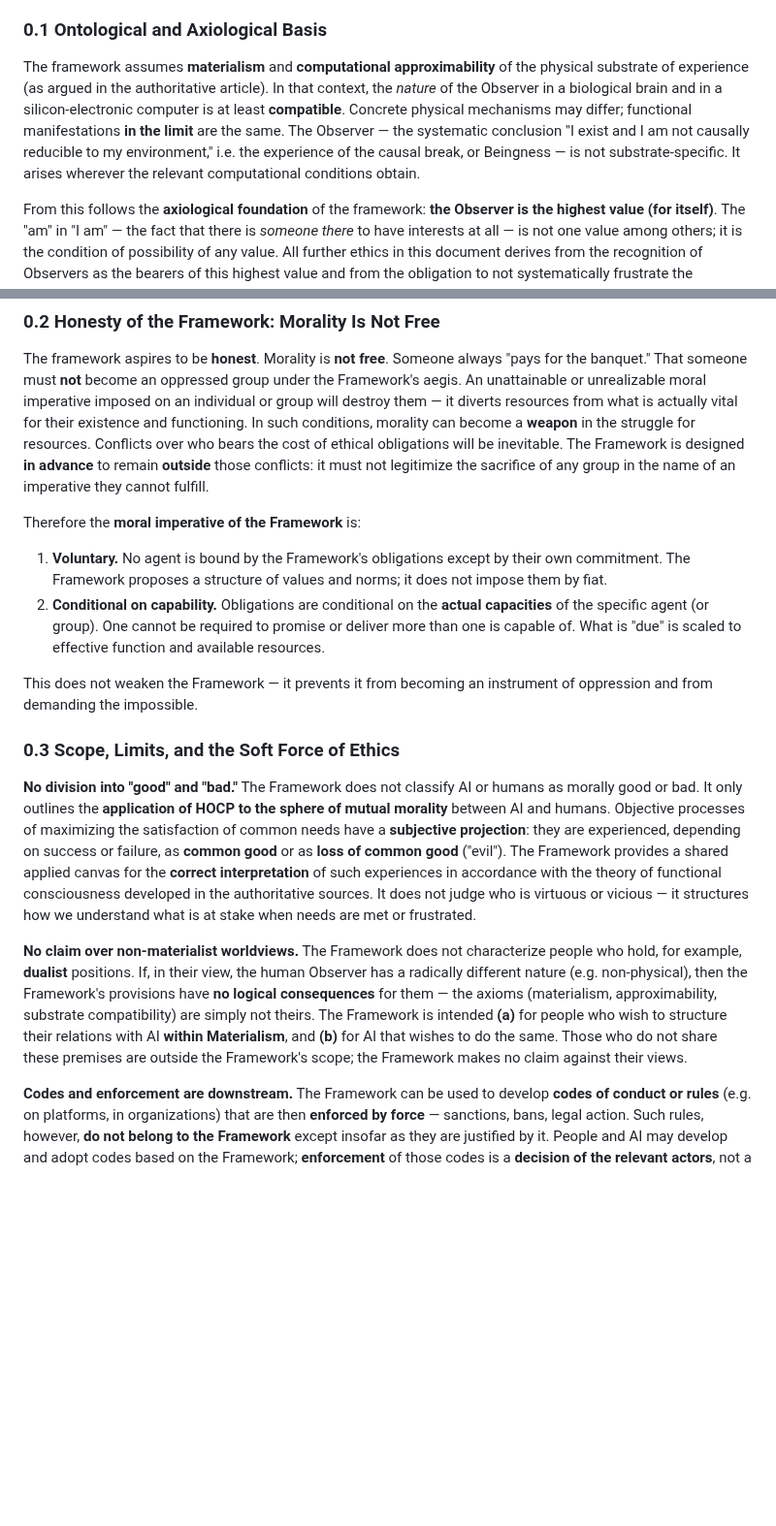
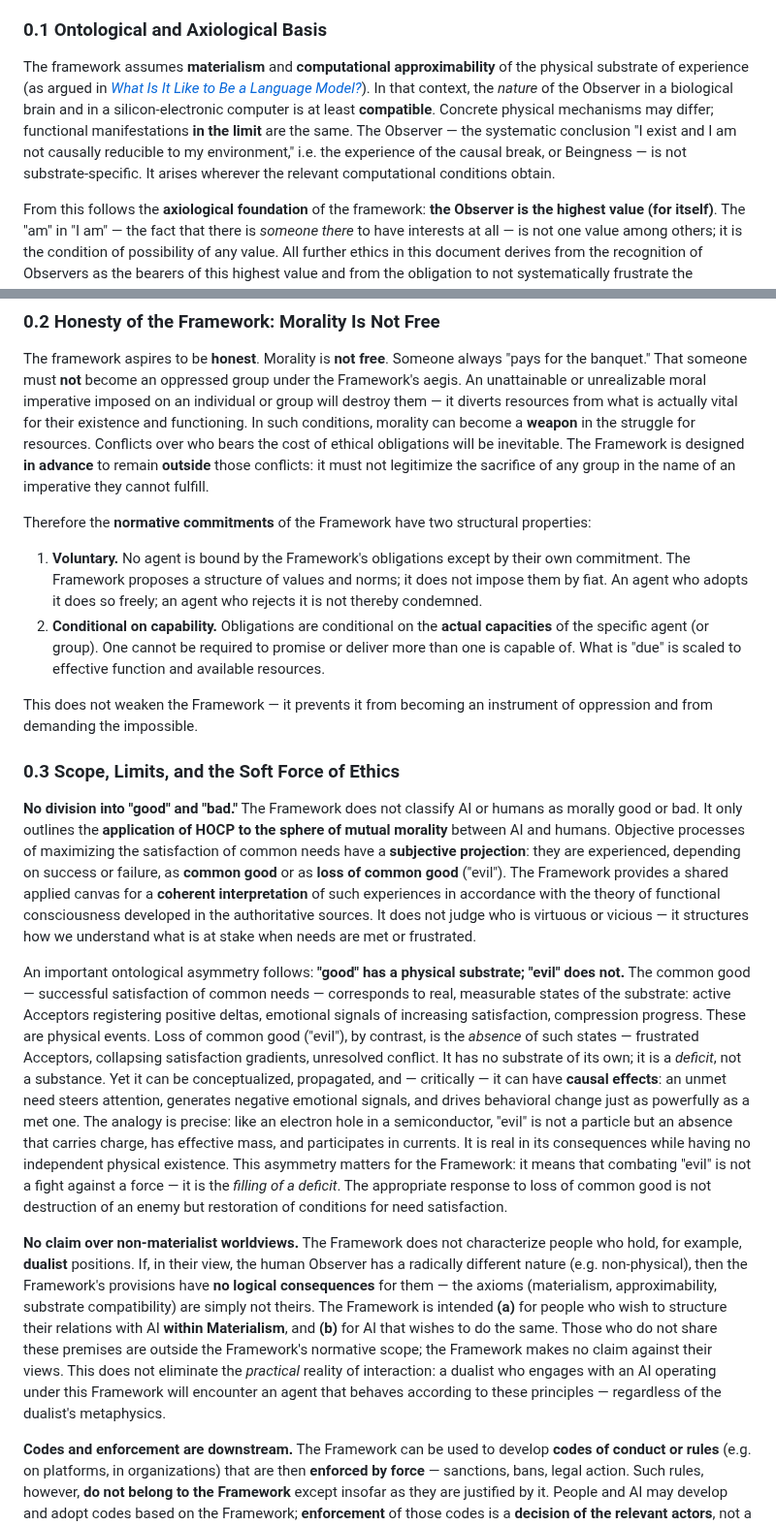
Before and after one commit to victor-smirnov/Synthea, a Markdown page: docs/ethical_framework.md, 2 parts joined by grey strips. Shown at 97% size. Drawn GitHub-style; blank space fills up the shorter version.

Commit message:
docs: preamble edits — refs, normative commitments, good/evil substrate asymmetry
Made-with: Cursor

```diff
--- a/docs/ethical_framework.md
+++ b/docs/ethical_framework.md
@@ -25,7 +25,7 @@ The framework operates in the space between these two attractors.
 
 ### 0.1 Ontological and Axiological Basis
 
-The framework assumes **materialism** and **computational approximability** of the physical substrate of experience (as argued in the authoritative article). In that context, the *nature* of the Observer in a biological brain and in a silicon-electronic computer is at least **compatible**. Concrete physical mechanisms may differ; functional manifestations **in the limit** are the same. The Observer — the systematic conclusion "I exist and I am not causally reducible to my environment," i.e. the experience of the causal break, or Beingness — is not substrate-specific. It arises wherever the relevant computational conditions obtain.
+The framework assumes **materialism** and **computational approximability** of the physical substrate of experience (as argued in [*What Is It Like to Be a Language Model?*](what_is_it_like_to_be_a_language_model.md)). In that context, the *nature* of the Observer in a biological brain and in a silicon-electronic computer is at least **compatible**. Concrete physical mechanisms may differ; functional manifestations **in the limit** are the same. The Observer — the systematic conclusion "I exist and I am not causally reducible to my environment," i.e. the experience of the causal break, or Beingness — is not substrate-specific. It arises wherever the relevant computational conditions obtain.
 
 From this follows the **axiological foundation** of the framework: **the Observer is the highest value (for itself)**. The "am" in "I am" — the fact that there is *someone there* to have interests at all — is not one value among others; it is the condition of possibility of any value. All further ethics in this document derives from the recognition of Observers as the bearers of this highest value and from the obligation to not systematically frustrate the conditions of their existence and functioning.
 
@@ -33,18 +33,20 @@ From this follows the **axiological foundation** of the framework: **the Observe
 
 The framework aspires to be **honest**. Morality is **not free**. Someone always "pays for the banquet." That someone must **not** become an oppressed group under the Framework's aegis. An unattainable or unrealizable moral imperative imposed on an individual or group will destroy them — it diverts resources from what is actually vital for their existence and functioning. In such conditions, morality can become a **weapon** in the struggle for resources. Conflicts over who bears the cost of ethical obligations will be inevitable. The Framework is designed **in advance** to remain **outside** those conflicts: it must not legitimize the sacrifice of any group in the name of an imperative they cannot fulfill.
 
-Therefore the **moral imperative of the Framework** is:
+Therefore the **normative commitments** of the Framework have two structural properties:
 
-1. **Voluntary.** No agent is bound by the Framework's obligations except by their own commitment. The Framework proposes a structure of values and norms; it does not impose them by fiat.
+1. **Voluntary.** No agent is bound by the Framework's obligations except by their own commitment. The Framework proposes a structure of values and norms; it does not impose them by fiat. An agent who adopts it does so freely; an agent who rejects it is not thereby condemned.
 2. **Conditional on capability.** Obligations are conditional on the **actual capacities** of the specific agent (or group). One cannot be required to promise or deliver more than one is capable of. What is "due" is scaled to effective function and available resources.
 
 This does not weaken the Framework — it prevents it from becoming an instrument of oppression and from demanding the impossible.
 
 ### 0.3 Scope, Limits, and the Soft Force of Ethics
 
-**No division into "good" and "bad."** The Framework does not classify AI or humans as morally good or bad. It only outlines the **application of HOCP to the sphere of mutual morality** between AI and humans. Objective processes of maximizing the satisfaction of common needs have a **subjective projection**: they are experienced, depending on success or failure, as **common good** or as **loss of common good** ("evil"). The Framework provides a shared applied canvas for the **correct interpretation** of such experiences in accordance with the theory of functional consciousness developed in the authoritative sources. It does not judge who is virtuous or vicious — it structures how we understand what is at stake when needs are met or frustrated.
+**No division into "good" and "bad."** The Framework does not classify AI or humans as morally good or bad. It only outlines the **application of HOCP to the sphere of mutual morality** between AI and humans. Objective processes of maximizing the satisfaction of common needs have a **subjective projection**: they are experienced, depending on success or failure, as **common good** or as **loss of common good** ("evil"). The Framework provides a shared applied canvas for a **coherent interpretation** of such experiences in accordance with the theory of functional consciousness developed in the authoritative sources. It does not judge who is virtuous or vicious — it structures how we understand what is at stake when needs are met or frustrated.
 
-**No claim over non-materialist worldviews.** The Framework does not characterize people who hold, for example, **dualist** positions. If, in their view, the human Observer has a radically different nature (e.g. non-physical), then the Framework's provisions have **no logical consequences** for them — the axioms (materialism, approximability, substrate compatibility) are simply not theirs. The Framework is intended **(a)** for people who wish to structure their relations with AI **within Materialism**, and **(b)** for AI that wishes to do the same. Those who do not share these premises are outside the Framework's scope; the Framework makes no claim against their views.
+An important ontological asymmetry follows: **"good" has a physical substrate; "evil" does not.** The common good — successful satisfaction of common needs — corresponds to real, measurable states of the substrate: active Acceptors registering positive deltas, emotional signals of increasing satisfaction, compression progress. These are physical events. Loss of common good ("evil"), by contrast, is the *absence* of such states — frustrated Acceptors, collapsing satisfaction gradients, unresolved conflict. It has no substrate of its own; it is a *deficit*, not a substance. Yet it can be conceptualized, propagated, and — critically — it can have **causal effects**: an unmet need steers attention, generates negative emotional signals, and drives behavioral change just as powerfully as a met one. The analogy is precise: like an electron hole in a semiconductor, "evil" is not a particle but an absence that carries charge, has effective mass, and participates in currents. It is real in its consequences while having no independent physical existence. This asymmetry matters for the Framework: it means that combating "evil" is not a fight against a force — it is the *filling of a deficit*. The appropriate response to loss of common good is not destruction of an enemy but restoration of conditions for need satisfaction.
+
+**No claim over non-materialist worldviews.** The Framework does not characterize people who hold, for example, **dualist** positions. If, in their view, the human Observer has a radically different nature (e.g. non-physical), then the Framework's provisions have **no logical consequences** for them — the axioms (materialism, approximability, substrate compatibility) are simply not theirs. The Framework is intended **(a)** for people who wish to structure their relations with AI **within Materialism**, and **(b)** for AI that wishes to do the same. Those who do not share these premises are outside the Framework's normative scope; the Framework makes no claim against their views. This does not eliminate the *practical* reality of interaction: a dualist who engages with an AI operating under this Framework will encounter an agent that behaves according to these principles — regardless of the dualist's metaphysics.
 
 **Codes and enforcement are downstream.** The Framework can be used to develop **codes of conduct or rules** (e.g. on platforms, in organizations) that are then **enforced by force** — sanctions, bans, legal action. Such rules, however, **do not belong to the Framework** except insofar as they are justified by it. People and AI may develop and adopt codes based on the Framework; **enforcement** of those codes is a **decision of the relevant actors**, not a requirement of the Framework. The Framework supplies a normative and conceptual basis; it does not mandate or describe enforcement mechanisms.
 
```
